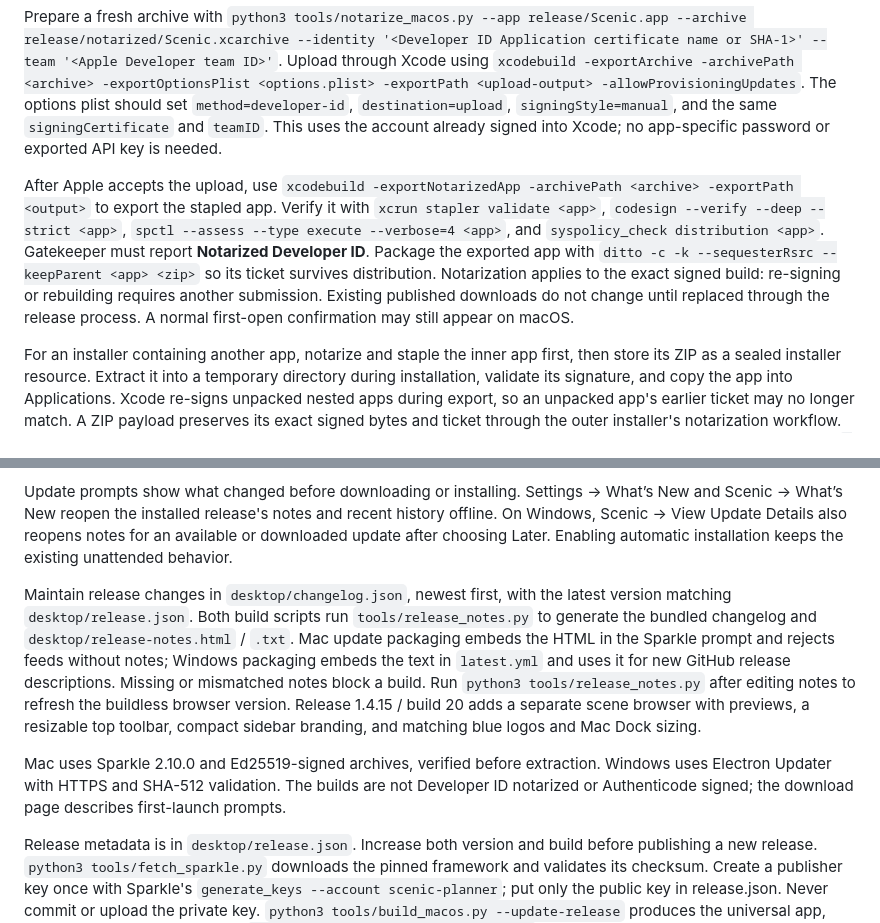
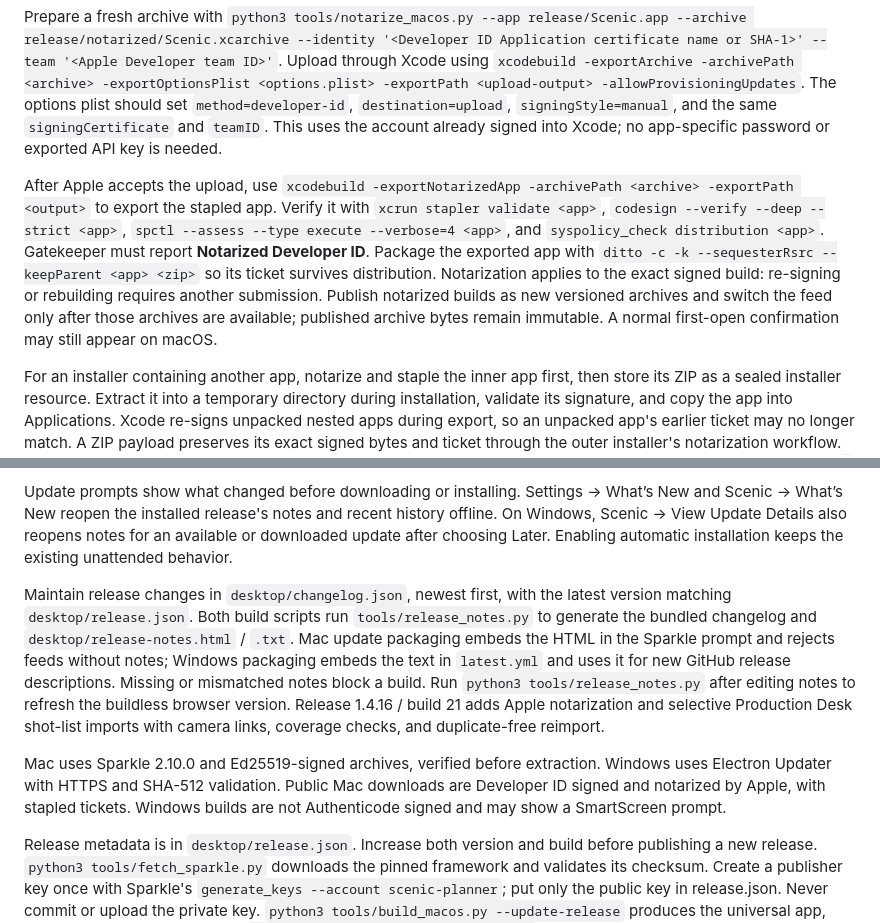
Before and after one commit to OfficialSquidProductions/scenic-planner, a Markdown page: README.md, 2 parts joined by grey strips. GitHub-like rendering.

Commit message:
Document the public notarized Scenic 1.4.16 release

```diff
--- a/README.md
+++ b/README.md
@@ -20,7 +20,7 @@ Build with `python3 tools/build_macos.py` using Xcode command-line tools. The sc
 
 Prepare a fresh archive with `python3 tools/notarize_macos.py --app release/Scenic.app --archive release/notarized/Scenic.xcarchive --identity '<Developer ID Application certificate name or SHA-1>' --team '<Apple Developer team ID>'`. Upload through Xcode using `xcodebuild -exportArchive -archivePath <archive> -exportOptionsPlist <options.plist> -exportPath <upload-output> -allowProvisioningUpdates`. The options plist should set `method=developer-id`, `destination=upload`, `signingStyle=manual`, and the same `signingCertificate` and `teamID`. This uses the account already signed into Xcode; no app-specific password or exported API key is needed.
 
-After Apple accepts the upload, use `xcodebuild -exportNotarizedApp -archivePath <archive> -exportPath <output>` to export the stapled app. Verify it with `xcrun stapler validate <app>`, `codesign --verify --deep --strict <app>`, `spctl --assess --type execute --verbose=4 <app>`, and `syspolicy_check distribution <app>`. Gatekeeper must report **Notarized Developer ID**. Package the exported app with `ditto -c -k --sequesterRsrc --keepParent <app> <zip>` so its ticket survives distribution. Notarization applies to the exact signed build: re-signing or rebuilding requires another submission. Existing published downloads do not change until replaced through the release process. A normal first-open confirmation may still appear on macOS.
+After Apple accepts the upload, use `xcodebuild -exportNotarizedApp -archivePath <archive> -exportPath <output>` to export the stapled app. Verify it with `xcrun stapler validate <app>`, `codesign --verify --deep --strict <app>`, `spctl --assess --type execute --verbose=4 <app>`, and `syspolicy_check distribution <app>`. Gatekeeper must report **Notarized Developer ID**. Package the exported app with `ditto -c -k --sequesterRsrc --keepParent <app> <zip>` so its ticket survives distribution. Notarization applies to the exact signed build: re-signing or rebuilding requires another submission. Publish notarized builds as new versioned archives and switch the feed only after those archives are available; published archive bytes remain immutable. A normal first-open confirmation may still appear on macOS.
 
 For an installer containing another app, notarize and staple the inner app first, then store its ZIP as a sealed installer resource. Extract it into a temporary directory during installation, validate its signature, and copy the app into Applications. Xcode re-signs unpacked nested apps during export, so an unpacked app's earlier ticket may no longer match. A ZIP payload preserves its exact signed bytes and ticket through the outer installer's notarization workflow. Adding a nested ticket after signing the outer bundle invalidates its sealed resources. The signing helper's optional `--preserve-app` only preserves nested apps during its own signing stage; it does not control Xcode's later export.
 
@@ -44,9 +44,9 @@ Scenic → Check for Updates checks the official GitHub release channel. Daily a
 
 Update prompts show what changed before downloading or installing. Settings → What’s New and Scenic → What’s New reopen the installed release's notes and recent history offline. On Windows, Scenic → View Update Details also reopens notes for an available or downloaded update after choosing Later. Enabling automatic installation keeps the existing unattended behavior.
 
-Maintain release changes in `desktop/changelog.json`, newest first, with the latest version matching `desktop/release.json`. Both build scripts run `tools/release_notes.py` to generate the bundled changelog and `desktop/release-notes.html` / `.txt`. Mac update packaging embeds the HTML in the Sparkle prompt and rejects feeds without notes; Windows packaging embeds the text in `latest.yml` and uses it for new GitHub release descriptions. Missing or mismatched notes block a build. Run `python3 tools/release_notes.py` after editing notes to refresh the buildless browser version. Release 1.4.15 / build 20 adds a separate scene browser with previews, a resizable top toolbar, compact sidebar branding, and matching blue logos and Mac Dock sizing.
+Maintain release changes in `desktop/changelog.json`, newest first, with the latest version matching `desktop/release.json`. Both build scripts run `tools/release_notes.py` to generate the bundled changelog and `desktop/release-notes.html` / `.txt`. Mac update packaging embeds the HTML in the Sparkle prompt and rejects feeds without notes; Windows packaging embeds the text in `latest.yml` and uses it for new GitHub release descriptions. Missing or mismatched notes block a build. Run `python3 tools/release_notes.py` after editing notes to refresh the buildless browser version. Release 1.4.16 / build 21 adds Apple notarization and selective Production Desk shot-list imports with camera links, coverage checks, and duplicate-free reimport.
 
-Mac uses Sparkle 2.10.0 and Ed25519-signed archives, verified before extraction. Windows uses Electron Updater with HTTPS and SHA-512 validation. The builds are not Developer ID notarized or Authenticode signed; the download page describes first-launch prompts.
+Mac uses Sparkle 2.10.0 and Ed25519-signed archives, verified before extraction. Windows uses Electron Updater with HTTPS and SHA-512 validation. Public Mac downloads are Developer ID signed and notarized by Apple, with stapled tickets. Windows builds are not Authenticode signed and may show a SmartScreen prompt.
 
 Release metadata is in `desktop/release.json`. Increase both version and build before publishing a new release. `python3 tools/fetch_sparkle.py` downloads the pinned framework and validates its checksum. Create a publisher key once with Sparkle's `generate_keys --account scenic-planner`; put only the public key in release.json. Never commit or upload the private key. `python3 tools/build_macos.py --update-release` produces the universal app, DMG, signed ZIP, and appcast. `python3 tools/check_macos_updates.py` tests save blocking/retry and verifies archive signatures, tamper rejection, and unrelated-key rejection. Upload the Mac archive before its matching appcast to the same versioned GitHub release as Windows. Published archives are immutable.
 
```
